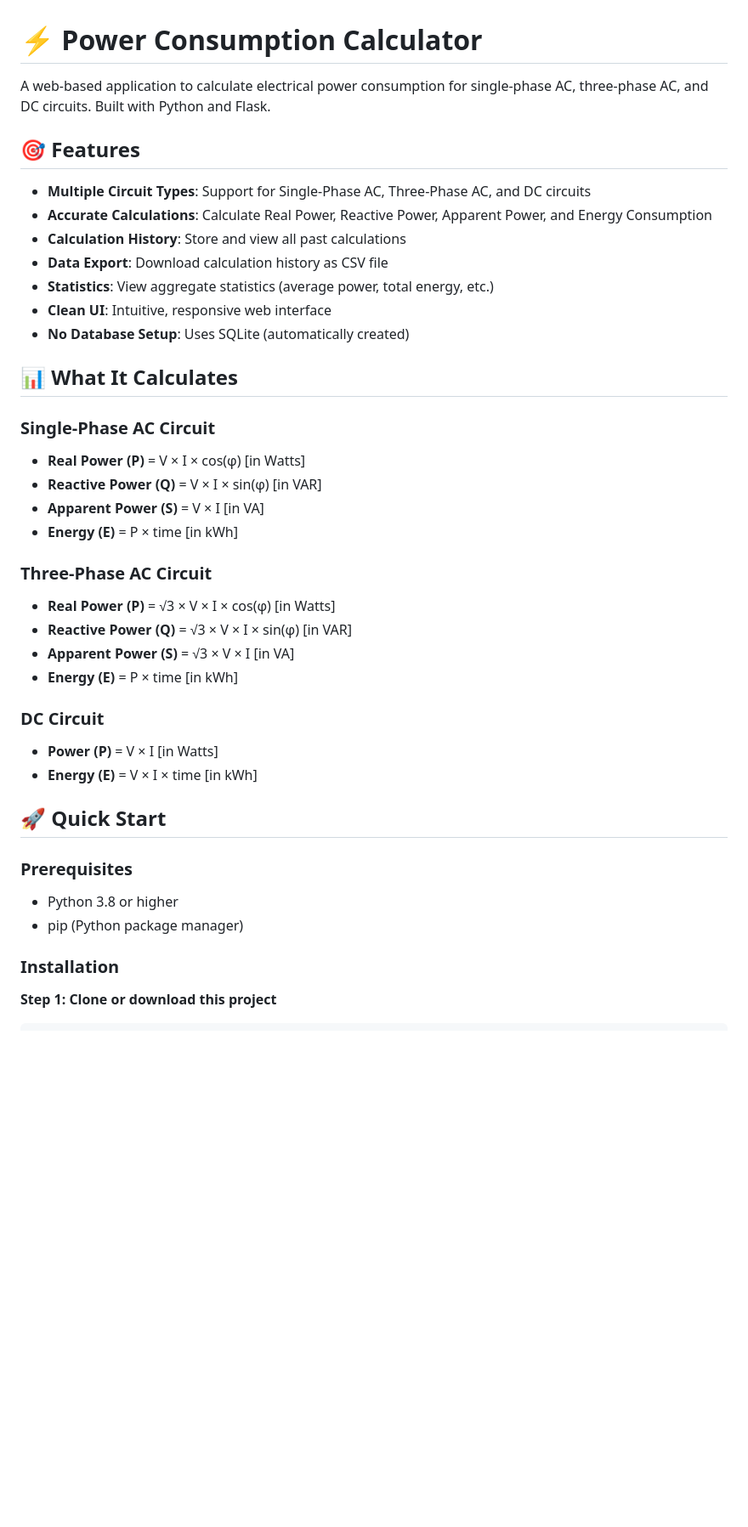
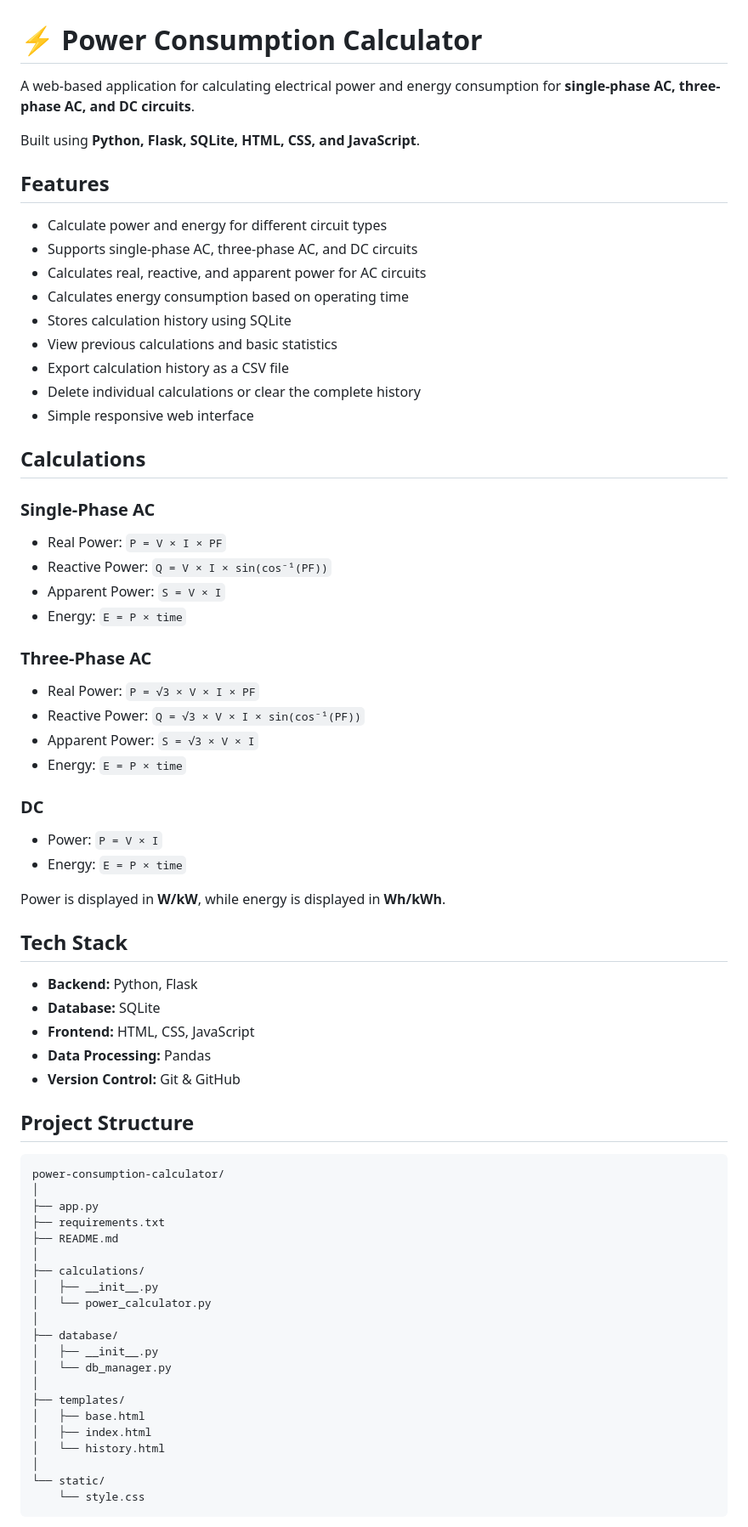
Before and after one commit to rounakroychoudhury/power-consumption-calculator, a Markdown page: README.md, the part around one of its changes. Shown at 85% size. Drawn GitHub-style; blank space fills up the shorter version.

````diff
--- a/README.md
+++ b/README.md
@@ -1,42 +1,75 @@
 # ⚡ Power Consumption Calculator
 
-A web-based application to calculate electrical power consumption for single-phase AC, three-phase AC, and DC circuits. Built with Python and Flask.
+A web-based application for calculating electrical power and energy consumption for **single-phase AC, three-phase AC, and DC circuits**.
 
-## 🎯 Features
+Built using **Python, Flask, SQLite, HTML, CSS, and JavaScript**.
 
-- **Multiple Circuit Types**: Support for Single-Phase AC, Three-Phase AC, and DC circuits
-- **Accurate Calculations**: Calculate Real Power, Reactive Power, Apparent Power, and Energy Consumption
-- **Calculation History**: Store and view all past calculations
-- **Data Export**: Download calculation history as CSV file
-- **Statistics**: View aggregate statistics (average power, total energy, etc.)
-- **Clean UI**: Intuitive, responsive web interface
-- **No Database Setup**: Uses SQLite (automatically created)
+## Features
 
-## 📊 What It Calculates
+* Calculate power and energy for different circuit types
+* Supports single-phase AC, three-phase AC, and DC circuits
+* Calculates real, reactive, and apparent power for AC circuits
+* Calculates energy consumption based on operating time
+* Stores calculation history using SQLite
+* View previous calculations and basic statistics
+* Export calculation history as a CSV file
+* Delete individual calculations or clear the complete history
+* Simple responsive web interface
 
-### Single-Phase AC Circuit
-- **Real Power (P)** = V × I × cos(φ) [in Watts]
-- **Reactive Power (Q)** = V × I × sin(φ) [in VAR]
-- **Apparent Power (S)** = V × I [in VA]
-- **Energy (E)** = P × time [in kWh]
+## Calculations
 
-### Three-Phase AC Circuit
-- **Real Power (P)** = √3 × V × I × cos(φ) [in Watts]
-- **Reactive Power (Q)** = √3 × V × I × sin(φ) [in VAR]
-- **Apparent Power (S)** = √3 × V × I [in VA]
-- **Energy (E)** = P × time [in kWh]
+### Single-Phase AC
 
-### DC Circuit
-- **Power (P)** = V × I [in Watts]
-- **Energy (E)** = V × I × time [in kWh]
+* Real Power: `P = V × I × PF`
+* Reactive Power: `Q = V × I × sin(cos⁻¹(PF))`
+* Apparent Power: `S = V × I`
+* Energy: `E = P × time`
 
-## 🚀 Quick Start
+### Three-Phase AC
 
-### Prerequisites
+* Real Power: `P = √3 × V × I × PF`
+* Reactive Power: `Q = √3 × V × I × sin(cos⁻¹(PF))`
+* Apparent Power: `S = √3 × V × I`
+* Energy: `E = P × time`
 
-- Python 3.8 or higher
-- pip (Python package manager)
+### DC
 
-### Installation
+* Power: `P = V × I`
+* Energy: `E = P × time`
 
-**Step 1: Clone or download this project**
+Power is displayed in **W/kW**, while energy is displayed in **Wh/kWh**.
+
+## Tech Stack
+
+* **Backend:** Python, Flask
+* **Database:** SQLite
+* **Frontend:** HTML, CSS, JavaScript
+* **Data Processing:** Pandas
+* **Version Control:** Git & GitHub
+
+## Project Structure
+
+```text
+power-consumption-calculator/
+│
+├── app.py
+├── requirements.txt
+├── README.md
+│
+├── calculations/
+│   ├── __init__.py
+│   └── power_calculator.py
+│
+├── database/
+│   ├── __init__.py
+│   └── db_manager.py
+│
+├── templates/
+│   ├── base.html
+│   ├── index.html
+│   └── history.html
+│
+└── static/
+    └── style.css
+```
+
````
Also changed, not shown: other parts of README.md (+62 -259 lines).
